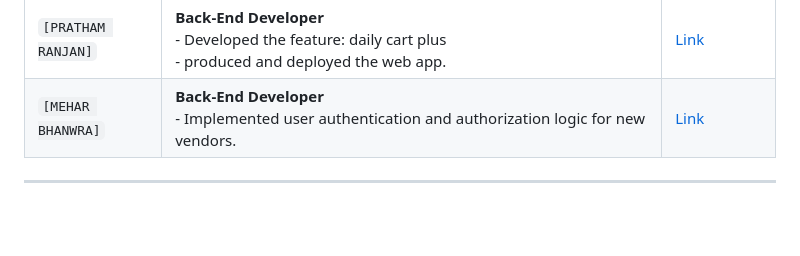
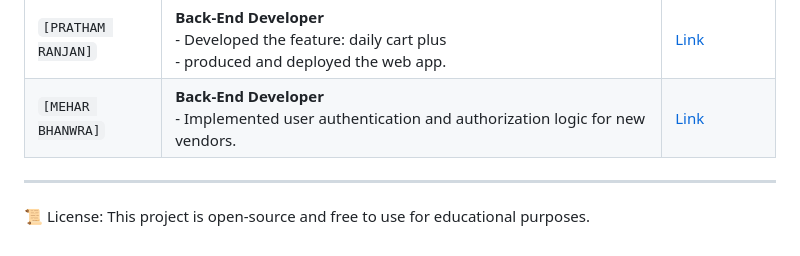
Before and after one commit to prathamranjan05/smartvendor, a Markdown page: README.md, the part around the change. Rendered like a GitHub page; blank space fills up the shorter version.

```diff
--- a/README.md
+++ b/README.md
@@ -112,3 +112,5 @@ This project was made possible by the collaborative effort of our dedicated team
 | `[MEHAR BHANWRA]`   | **Back-End Developer** <br/> - Implemented user authentication and authorization logic for new vendors. <br/>  | [Link](https://github.com/meharbhanwra)           |
 
 ---
+
+📜 License: This project is open-source and free to use for educational purposes.
```
